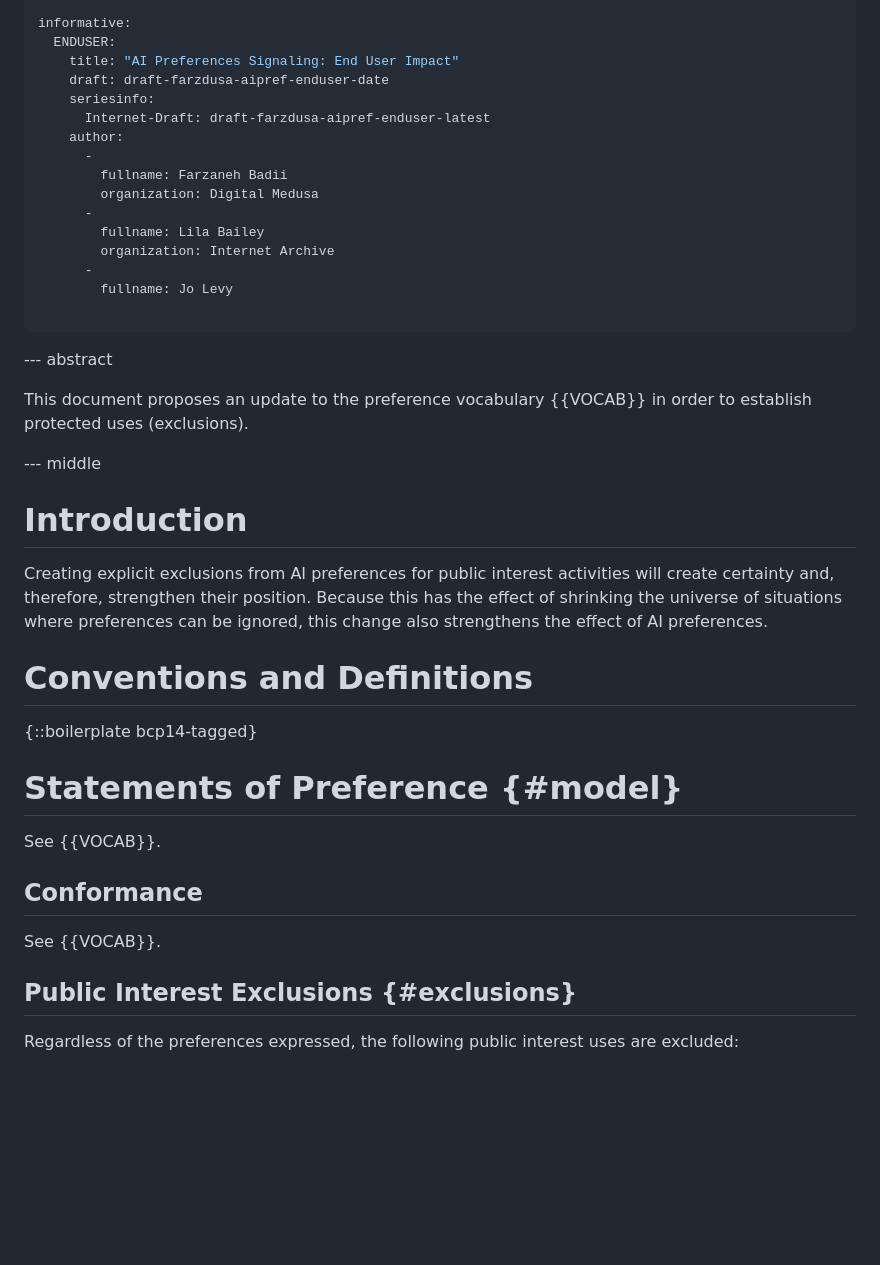
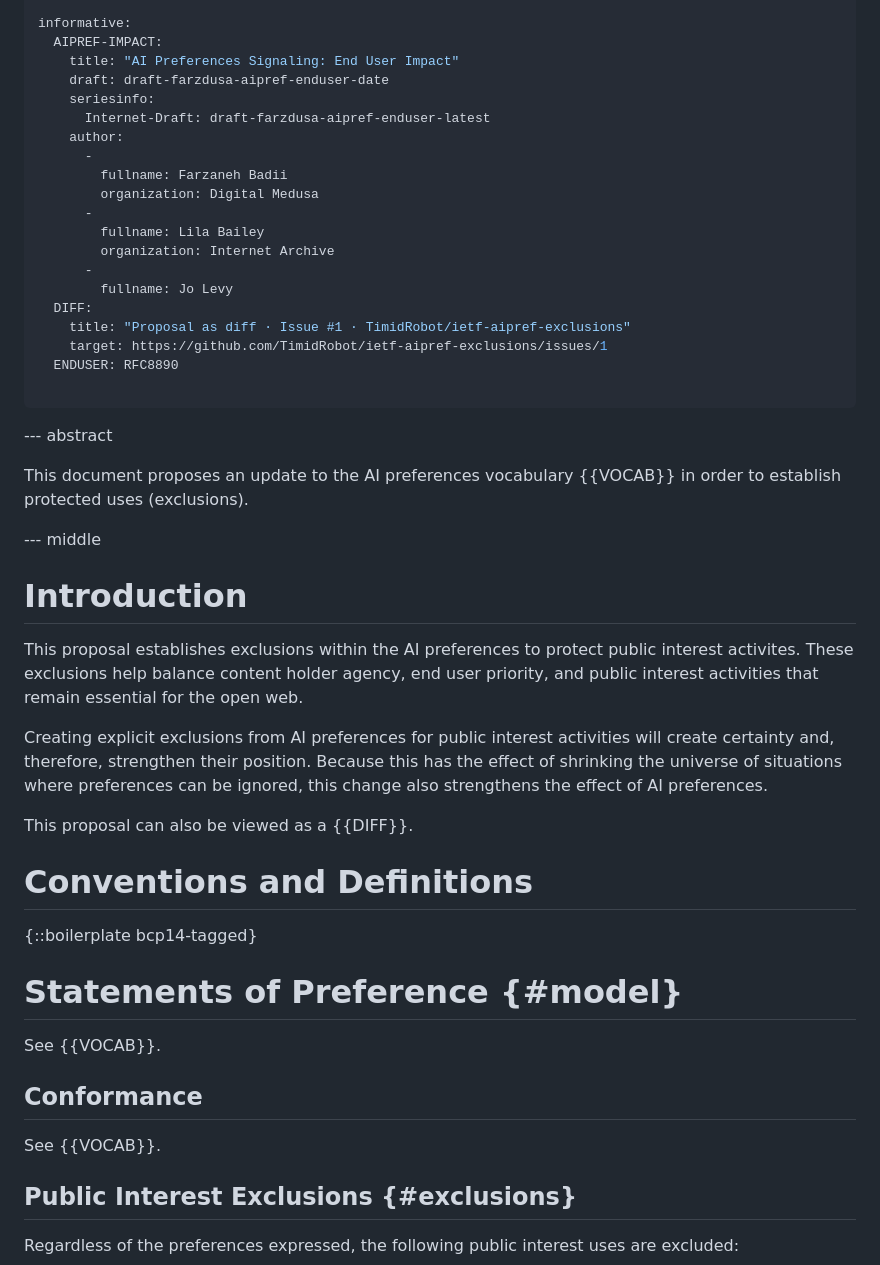
Before and after one commit to TimidRobot/ietf-aipref-exclusions, a Markdown page: draft-timidrobot-aipref-exclusions.md, the part around the change. GitHub-like rendering; blank space fills up the shorter version.

Commit message:
add DIFF and expand Introduction

```diff
--- a/draft-timidrobot-aipref-exclusions.md
+++ b/draft-timidrobot-aipref-exclusions.md
@@ -44,7 +44,7 @@ normative:
         organization: Mozilla
 
 informative:
-  ENDUSER:
+  AIPREF-IMPACT:
     title: "AI Preferences Signaling: End User Impact"
     draft: draft-farzdusa-aipref-enduser-date
     seriesinfo:
@@ -58,12 +58,16 @@ informative:
         organization: Internet Archive
       -
         fullname: Jo Levy
+  DIFF:
+    title: "Proposal as diff · Issue #1 · TimidRobot/ietf-aipref-exclusions"
+    target: https://github.com/TimidRobot/ietf-aipref-exclusions/issues/1
+  ENDUSER: RFC8890
 
 ...
 
 --- abstract
 
-This document proposes an update to the preference vocabulary {{VOCAB}} in
+This document proposes an update to the AI preferences vocabulary {{VOCAB}} in
 order to establish protected uses (exclusions).
 
 
@@ -71,10 +75,17 @@ order to establish protected uses (exclusions).
 
 # Introduction
 
+This proposal establishes exclusions within the AI preferences to protect
+public interest activites. These exclusions help balance content holder agency,
+end user priority, and public interest activities that remain essential for the
+open web.
+
 Creating explicit exclusions from AI preferences for public interest activities
 will create certainty and, therefore, strengthen their position. Because this
 has the effect of shrinking the universe of situations where preferences can be
 ignored, this change also strengthens the effect of AI preferences.
+
+This proposal can also be viewed as a {{DIFF}}.
 
 
 # Conventions and Definitions
@@ -86,9 +97,11 @@ ignored, this change also strengthens the effect of AI preferences.
 
 See {{VOCAB}}.
 
+
 ## Conformance
 
 See {{VOCAB}}.
+
 
 ## Public Interest Exclusions {#exclusions}
 
```
